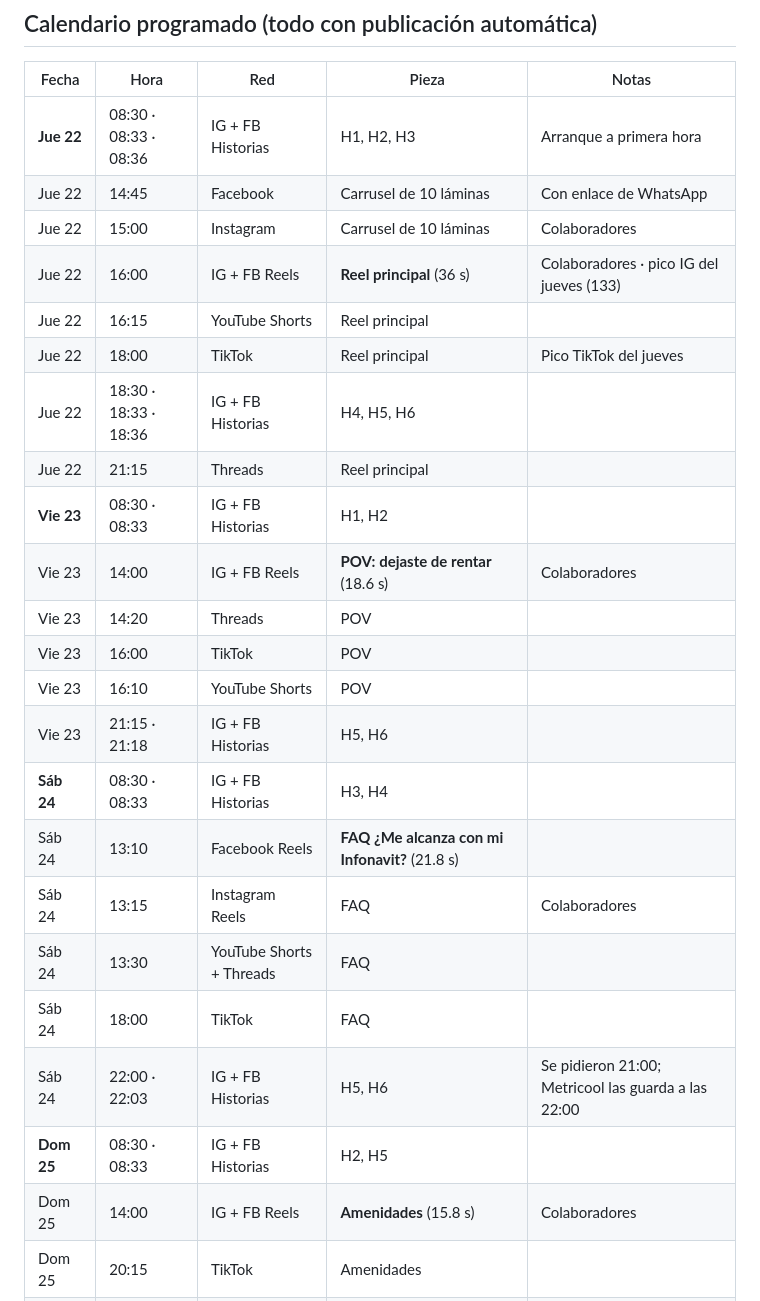
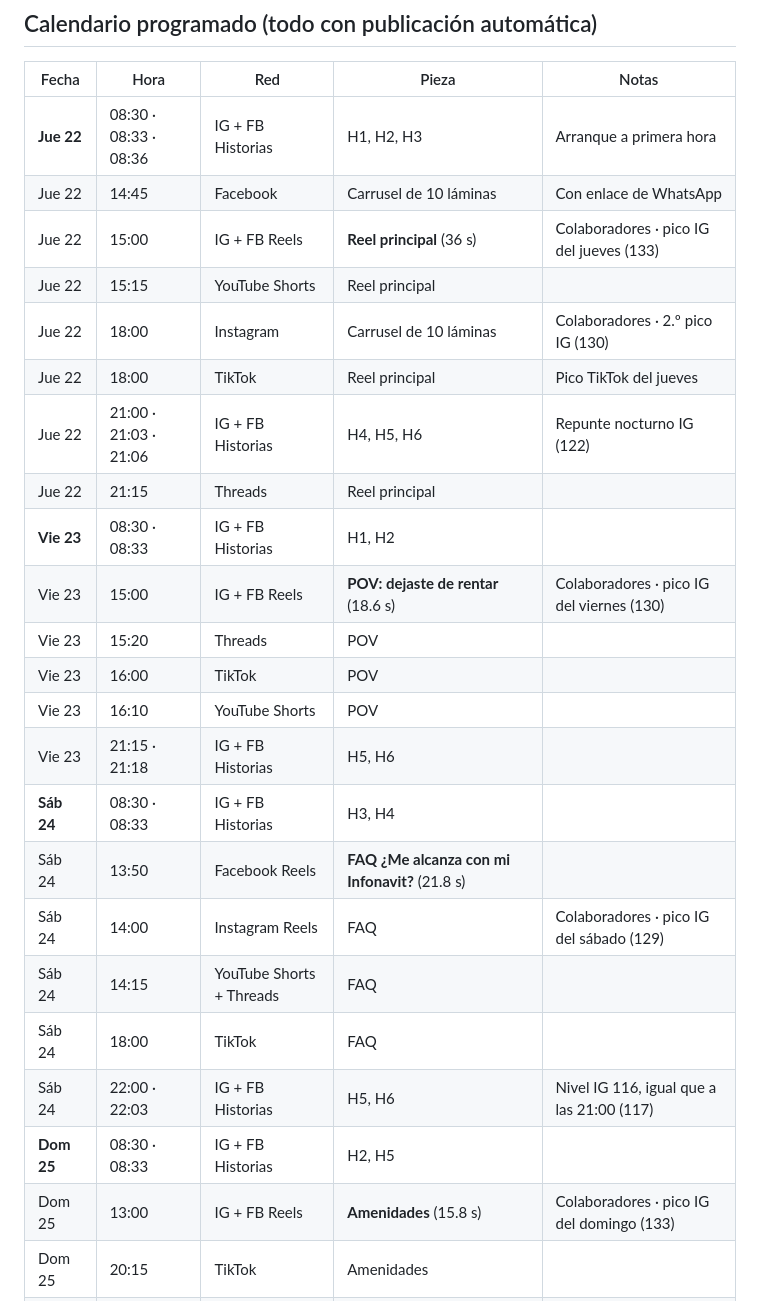
Before and after one commit to Davissmarin-byte/altavida-projects, a Markdown page: campana-vassari/copy/03_calendario_y_pendientes.md, the part around one of its changes. GitHub-like rendering.

Commit message:
Campaña Huayacán: horarios en los picos de IG y reglas de Jaime
Co-Authored-By: Claude Opus 5.5 <noreply@anthropic.com>
Claude-Session: https://claude.ai/code/session_0184yCDM4vRJZUVvgvuJZAAP

```diff
--- a/campana-vassari/copy/03_calendario_y_pendientes.md
+++ b/campana-vassari/copy/03_calendario_y_pendientes.md
@@ -10,26 +10,26 @@ H1…H6 = historias 1 a 6 (H6 lleva la franja libre para la encuesta).
 |---|---|---|---|---|
 | **Jue 22** | 08:30 · 08:33 · 08:36 | IG + FB Historias | H1, H2, H3 | Arranque a primera hora |
 | Jue 22 | 14:45 | Facebook | Carrusel de 10 láminas | Con enlace de WhatsApp |
-| Jue 22 | 15:00 | Instagram | Carrusel de 10 láminas | Colaboradores |
-| Jue 22 | 16:00 | IG + FB Reels | **Reel principal** (36 s) | Colaboradores · pico IG del jueves (133) |
-| Jue 22 | 16:15 | YouTube Shorts | Reel principal | |
+| Jue 22 | 15:00 | IG + FB Reels | **Reel principal** (36 s) | Colaboradores · pico IG del jueves (133) |
+| Jue 22 | 15:15 | YouTube Shorts | Reel principal | |
+| Jue 22 | 18:00 | Instagram | Carrusel de 10 láminas | Colaboradores · 2.º pico IG (130) |
 | Jue 22 | 18:00 | TikTok | Reel principal | Pico TikTok del jueves |
-| Jue 22 | 18:30 · 18:33 · 18:36 | IG + FB Historias | H4, H5, H6 | |
+| Jue 22 | 21:00 · 21:03 · 21:06 | IG + FB Historias | H4, H5, H6 | Repunte nocturno IG (122) |
 | Jue 22 | 21:15 | Threads | Reel principal | |
 | **Vie 23** | 08:30 · 08:33 | IG + FB Historias | H1, H2 | |
-| Vie 23 | 14:00 | IG + FB Reels | **POV: dejaste de rentar** (18.6 s) | Colaboradores |
-| Vie 23 | 14:20 | Threads | POV | |
+| Vie 23 | 15:00 | IG + FB Reels | **POV: dejaste de rentar** (18.6 s) | Colaboradores · pico IG del viernes (130) |
+| Vie 23 | 15:20 | Threads | POV | |
 | Vie 23 | 16:00 | TikTok | POV | |
 | Vie 23 | 16:10 | YouTube Shorts | POV | |
 | Vie 23 | 21:15 · 21:18 | IG + FB Historias | H5, H6 | |
 | **Sáb 24** | 08:30 · 08:33 | IG + FB Historias | H3, H4 | |
-| Sáb 24 | 13:10 | Facebook Reels | **FAQ ¿Me alcanza con mi Infonavit?** (21.8 s) | |
-| Sáb 24 | 13:15 | Instagram Reels | FAQ | Colaboradores |
-| Sáb 24 | 13:30 | YouTube Shorts + Threads | FAQ | |
+| Sáb 24 | 13:50 | Facebook Reels | **FAQ ¿Me alcanza con mi Infonavit?** (21.8 s) | |
+| Sáb 24 | 14:00 | Instagram Reels | FAQ | Colaboradores · pico IG del sábado (129) |
+| Sáb 24 | 14:15 | YouTube Shorts + Threads | FAQ | |
 | Sáb 24 | 18:00 | TikTok | FAQ | |
-| Sáb 24 | 22:00 · 22:03 | IG + FB Historias | H5, H6 | Se pidieron 21:00; Metricool las guarda a las 22:00 |
+| Sáb 24 | 22:00 · 22:03 | IG + FB Historias | H5, H6 | Nivel IG 116, igual que a las 21:00 (117) |
 | **Dom 25** | 08:30 · 08:33 | IG + FB Historias | H2, H5 | |
-| Dom 25 | 14:00 | IG + FB Reels | **Amenidades** (15.8 s) | Colaboradores |
+| Dom 25 | 13:00 | IG + FB Reels | **Amenidades** (15.8 s) | Colaboradores · pico IG del domingo (133) |
 | Dom 25 | 20:15 | TikTok | Amenidades | |
 | Dom 25 | 20:20 | YouTube Shorts | Amenidades | |
 | Dom 25 | 20:30 · 20:33 | IG + FB Historias | H4, H6 | |
```
Also changed, not shown: other parts of campana-vassari/copy/03_calendario_y_pendientes.md (+13 -5 lines), campana-vassari/copy/05_whatsapp.md (+3 -3 lines).
